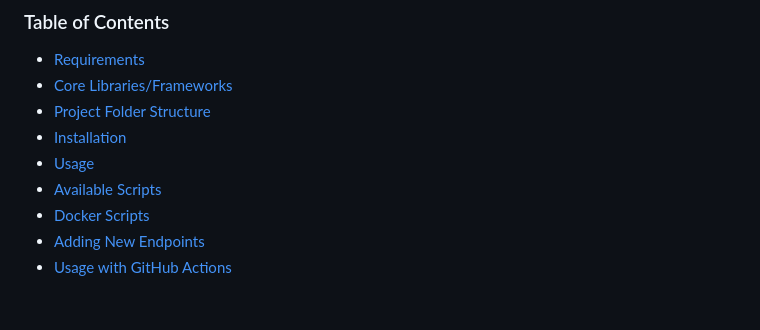
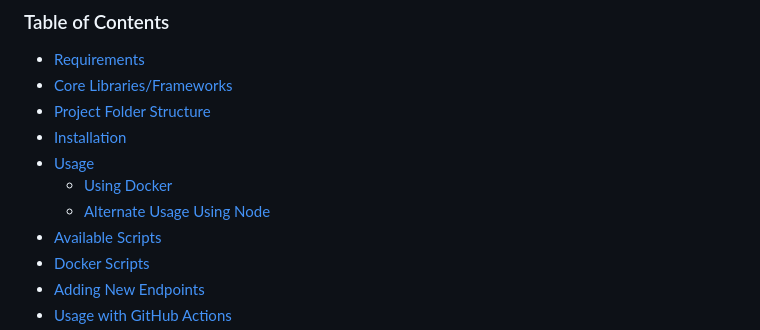
Before and after one commit to weaponsforge/ph-regions, a Markdown page: README.md, the part around the change printed below. Rendered like a GitHub page; blank space fills up the shorter version.

Commit message:
chore: expand docker toc

```diff
--- a/README.md
+++ b/README.md
@@ -25,6 +25,8 @@ A RESTful API that serves **hierarchical location data** of the Philippines —
 - [Project Folder Structure](#-project-folder-structure)
 - [Installation](#️-installation)
 - [Usage](#-usage)
+   - [Using Docker](#-using-docker)
+   - [Alternate Usage Using Node](#-alternate-usage-using-node)
 - [Available Scripts](#-available-scripts)
 - [Docker Scripts](#-docker-scripts)
 - [Adding New Endpoints](#️-adding-new-endpoints)
```
Also changed, not shown: other parts of README.md (+2 -2 lines).
